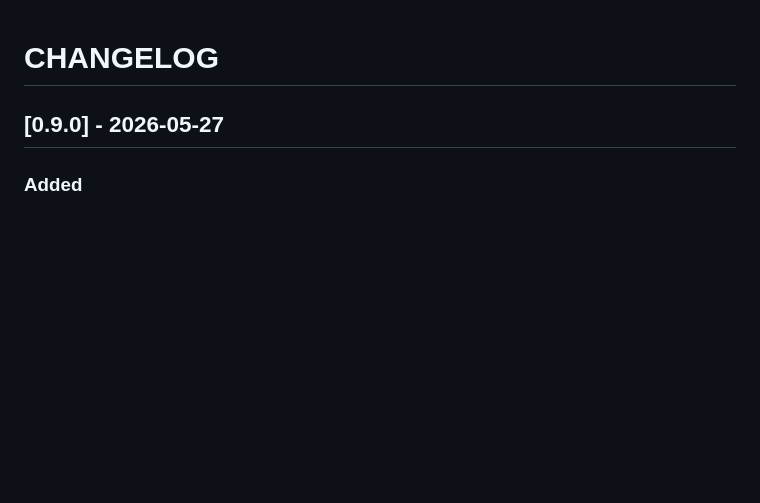
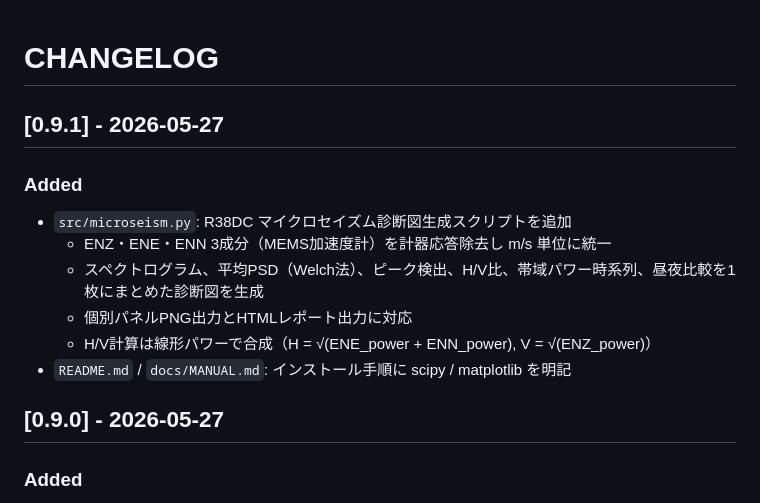
Before and after one commit to Masakai/earthQuake, a Markdown page: docs/CHANGELOG.md, the part around the change. Drawn GitHub-style; blank space fills up the shorter version.

Commit message:
docs: CHANGELOG v0.9.1
Co-Authored-By: Claude Opus 4.7 <noreply@anthropic.com>

```diff
--- a/docs/CHANGELOG.md
+++ b/docs/CHANGELOG.md
@@ -1,4 +1,14 @@
 # CHANGELOG
+
+## [0.9.1] - 2026-05-27
+
+### Added
+- `src/microseism.py`: R38DC マイクロセイズム診断図生成スクリプトを追加
+  - ENZ・ENE・ENN 3成分（MEMS加速度計）を計器応答除去し m/s 単位に統一
+  - スペクトログラム、平均PSD（Welch法）、ピーク検出、H/V比、帯域パワー時系列、昼夜比較を1枚にまとめた診断図を生成
+  - 個別パネルPNG出力とHTMLレポート出力に対応
+  - H/V計算は線形パワーで合成（H = √(ENE_power + ENN_power), V = √(ENZ_power)）
+- `README.md` / `docs/MANUAL.md`: インストール手順に scipy / matplotlib を明記
 
 ## [0.9.0] - 2026-05-27
 
```
